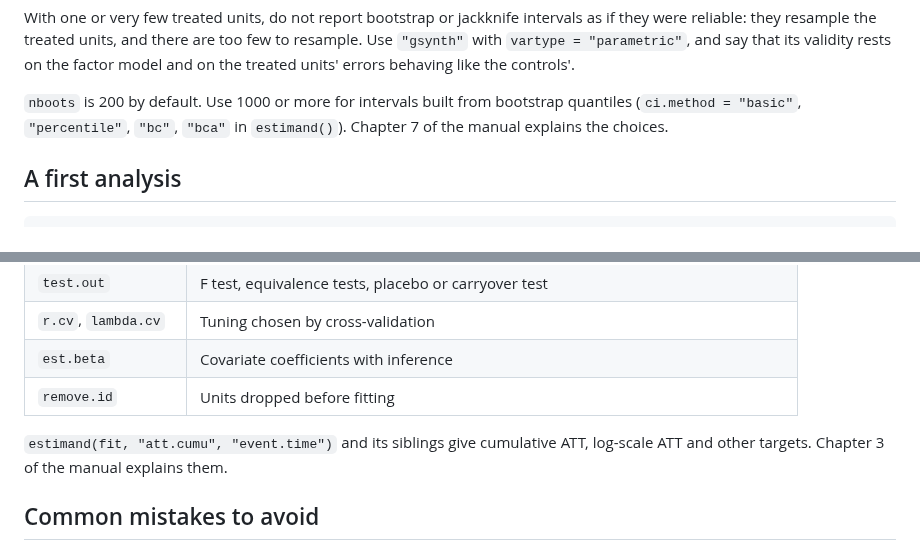
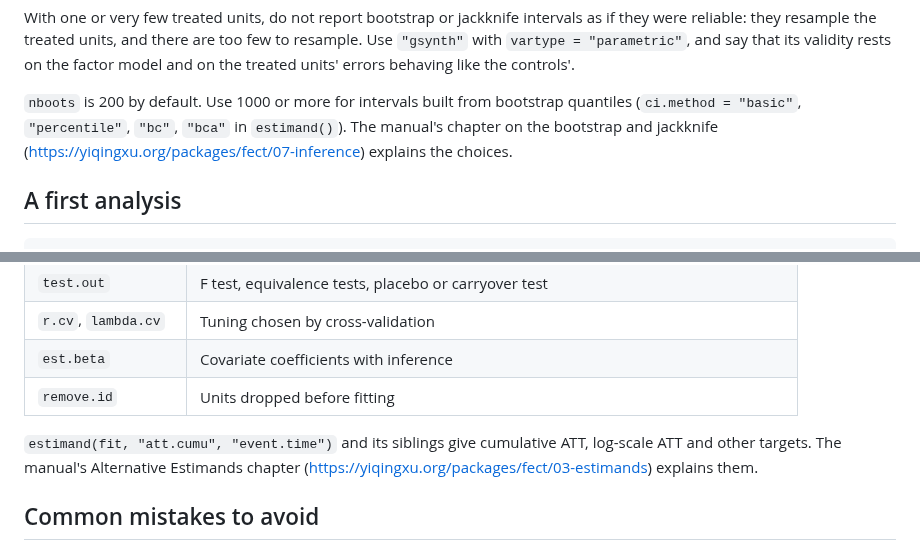
Before and after one commit to xuyiqing/fect, a Markdown page: AGENT_GUIDE.md, 2 parts joined by grey strips. Drawn GitHub-style.

Commit message:
AGENT_GUIDE: name and link manual chapters instead of numbering them
Chapter numbers shift when the conformal chapter (#186) is inserted after
chapter 7; names and file-based URLs stay correct before and after.

Co-Authored-By: Claude Opus 5.5 <noreply@anthropic.com>

```diff
--- a/AGENT_GUIDE.md
+++ b/AGENT_GUIDE.md
@@ -90,7 +90,8 @@ they resample the treated units, and there are too few to resample. Use `"gsynth
 and say that its validity rests on the factor model and on the treated units' errors behaving like the controls'.
 
 `nboots` is 200 by default. Use 1000 or more for intervals built from bootstrap quantiles (`ci.method = "basic"`,
-`"percentile"`, `"bc"`, `"bca"` in `estimand()`). Chapter 7 of the manual explains the choices.
+`"percentile"`, `"bc"`, `"bca"` in `estimand()`). The manual's chapter on the
+bootstrap and jackknife (<https://yiqingxu.org/packages/fect/07-inference>) explains the choices.
 
 ## A first analysis
 
@@ -150,7 +151,7 @@ plot(fit.gs, type = "loading.overlap") # treated loadings against the controls'
 | `remove.id` | Units dropped before fitting |
 
 `estimand(fit, "att.cumu", "event.time")` and its siblings give cumulative ATT, log-scale ATT and other targets.
-Chapter 3 of the manual explains them.
+The manual's Alternative Estimands chapter (<https://yiqingxu.org/packages/fect/03-estimands>) explains them.
 
 ## Common mistakes to avoid
 
```
Also changed, not shown: other parts of AGENT_GUIDE.md (+1 -1 lines).
